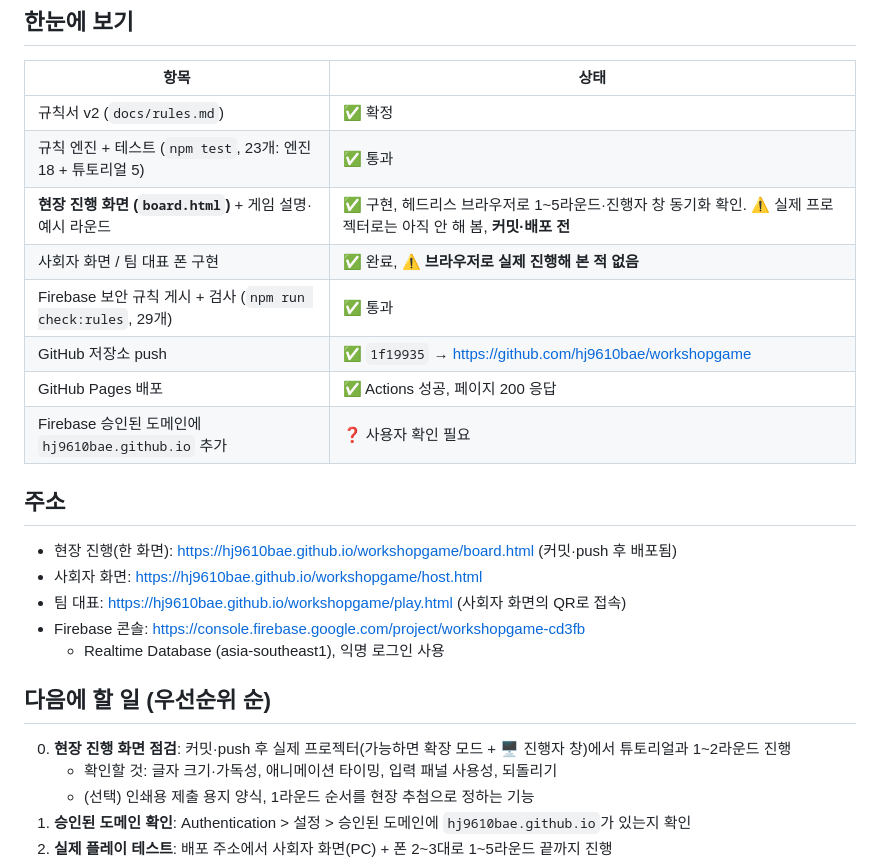
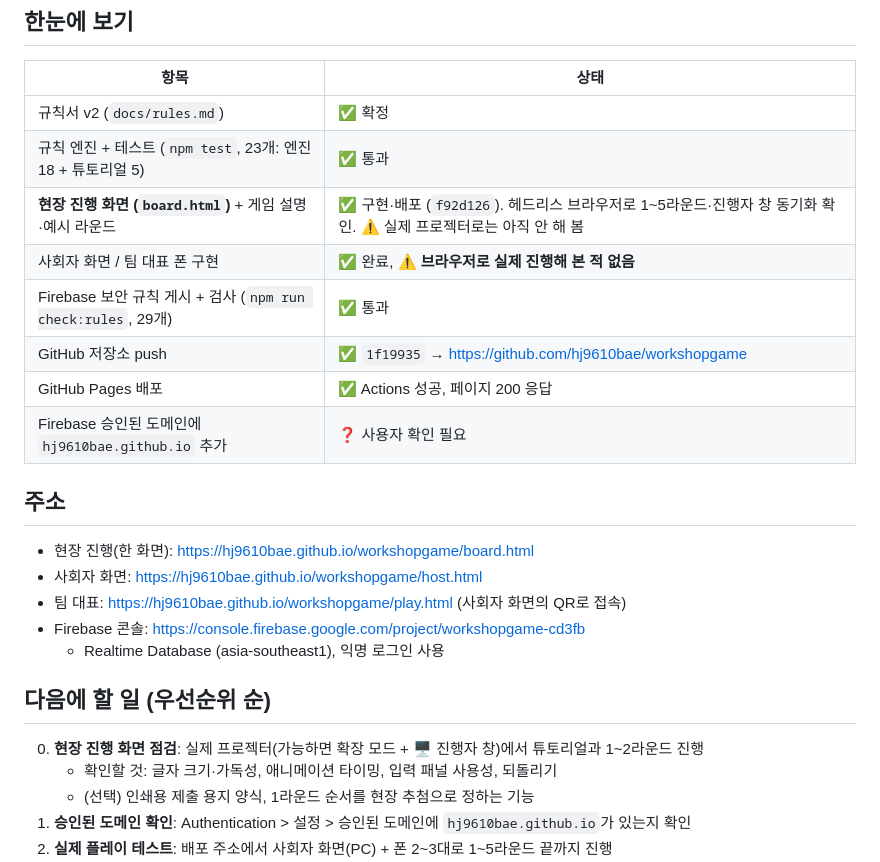
Before and after one commit to hj9610bae/workshopgame, a Markdown page: docs/progress.md, the part around the change. GitHub-like rendering.

Commit message:
진행 현황: 현장 진행 화면 배포 반영
Co-Authored-By: Claude Opus 5.5 <noreply@anthropic.com>

```diff
--- a/docs/progress.md
+++ b/docs/progress.md
@@ -8,7 +8,7 @@
 |---|---|
 | 규칙서 v2 (`docs/rules.md`) | ✅ 확정 |
 | 규칙 엔진 + 테스트 (`npm test`, 23개: 엔진 18 + 튜토리얼 5) | ✅ 통과 |
-| **현장 진행 화면 (`board.html`)** + 게임 설명·예시 라운드 | ✅ 구현, 헤드리스 브라우저로 1~5라운드·진행자 창 동기화 확인. ⚠️ 실제 프로젝터로는 아직 안 해 봄, **커밋·배포 전** |
+| **현장 진행 화면 (`board.html`)** + 게임 설명·예시 라운드 | ✅ 구현·배포 (`f92d126`). 헤드리스 브라우저로 1~5라운드·진행자 창 동기화 확인. ⚠️ 실제 프로젝터로는 아직 안 해 봄 |
 | 사회자 화면 / 팀 대표 폰 구현 | ✅ 완료, ⚠️ **브라우저로 실제 진행해 본 적 없음** |
 | Firebase 보안 규칙 게시 + 검사 (`npm run check:rules`, 29개) | ✅ 통과 |
 | GitHub 저장소 push | ✅ `1f19935` → https://github.com/hj9610bae/workshopgame |
@@ -16,14 +16,14 @@
 | Firebase 승인된 도메인에 `hj9610bae.github.io` 추가 | ❓ 사용자 확인 필요 |
 
 ## 주소
-- 현장 진행(한 화면): https://hj9610bae.github.io/workshopgame/board.html (커밋·push 후 배포됨)
+- 현장 진행(한 화면): https://hj9610bae.github.io/workshopgame/board.html
 - 사회자 화면: https://hj9610bae.github.io/workshopgame/host.html
 - 팀 대표: https://hj9610bae.github.io/workshopgame/play.html (사회자 화면의 QR로 접속)
 - Firebase 콘솔: https://console.firebase.google.com/project/workshopgame-cd3fb
   - Realtime Database (asia-southeast1), 익명 로그인 사용
 
 ## 다음에 할 일 (우선순위 순)
-0. **현장 진행 화면 점검**: 커밋·push 후 실제 프로젝터(가능하면 확장 모드 + 🖥 진행자 창)에서 튜토리얼과 1~2라운드 진행
+0. **현장 진행 화면 점검**: 실제 프로젝터(가능하면 확장 모드 + 🖥 진행자 창)에서 튜토리얼과 1~2라운드 진행
    - 확인할 것: 글자 크기·가독성, 애니메이션 타이밍, 입력 패널 사용성, 되돌리기
    - (선택) 인쇄용 제출 용지 양식, 1라운드 순서를 현장 추첨으로 정하는 기능
 1. **승인된 도메인 확인**: Authentication > 설정 > 승인된 도메인에 `hj9610bae.github.io`가 있는지 확인
```
